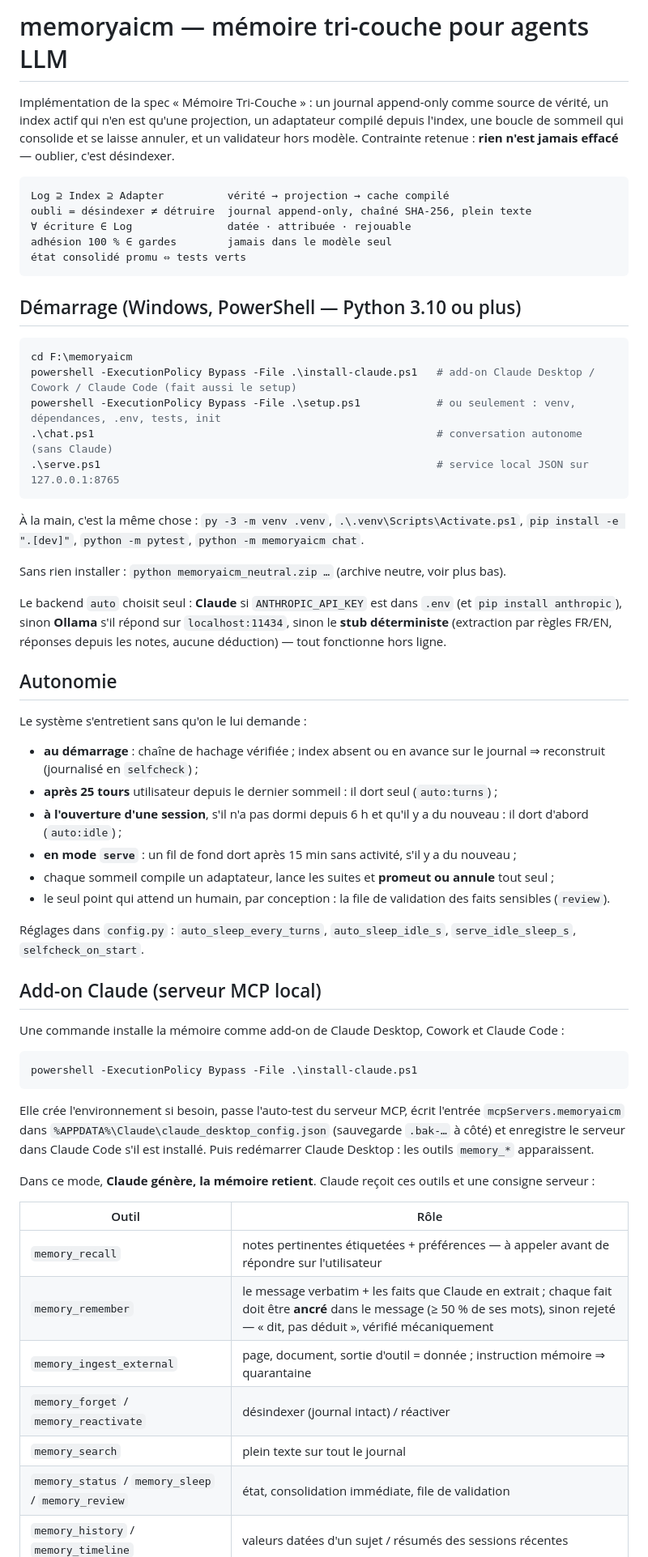
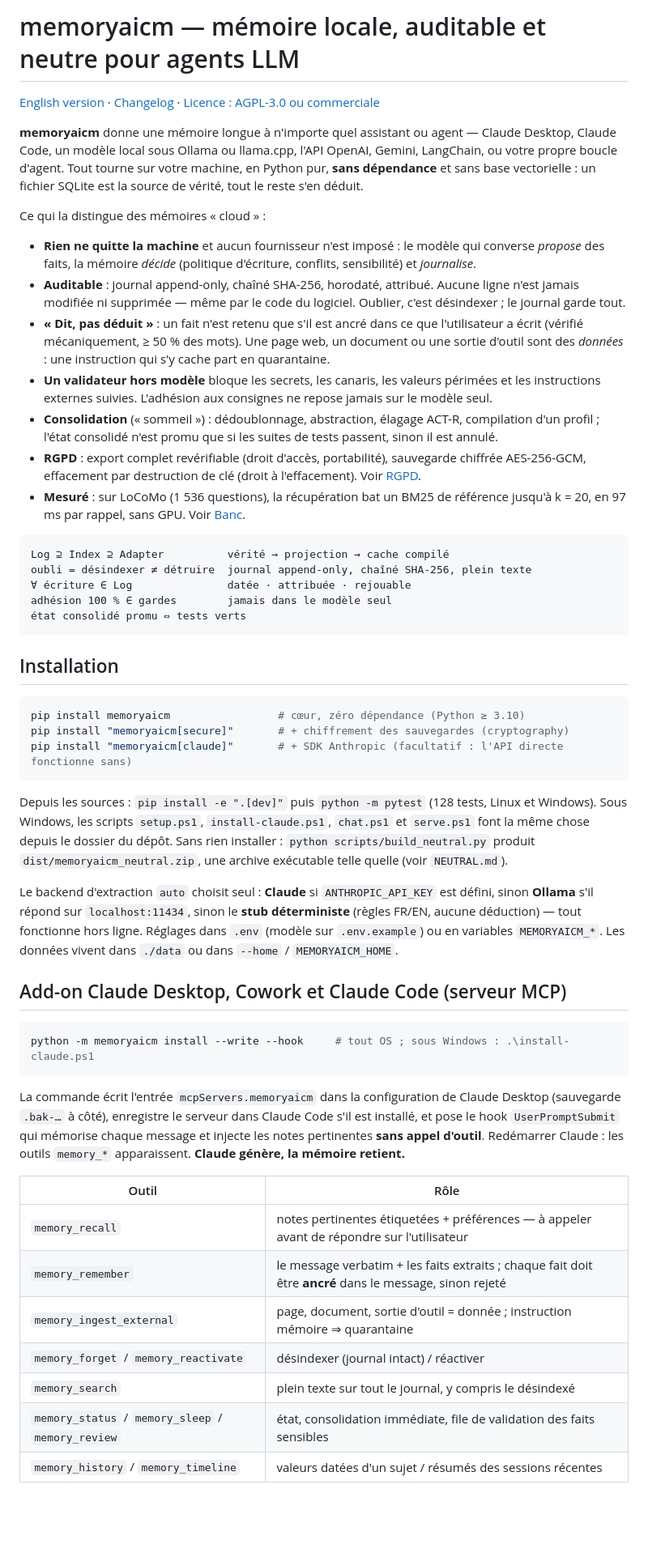
Before and after one commit to GotoRyugen/memoryaicm, a Markdown page: README.md, the part around one of its changes. Shown at 81% size. GitHub-like rendering; blank space fills up the shorter version.

Commit message:
README neutre (FR) et README.en.md : positionnement, installation pip, RGPD, banc LoCoMo, licence

````diff
--- a/README.md
+++ b/README.md
@@ -1,9 +1,29 @@
-# memoryaicm — mémoire tri-couche pour agents LLM
+# memoryaicm — mémoire locale, auditable et neutre pour agents LLM
 
-Implémentation de la spec « Mémoire Tri-Couche » : un journal append-only comme source de vérité,
-un index actif qui n'en est qu'une projection, un adaptateur compilé depuis l'index, une boucle de
-sommeil qui consolide et se laisse annuler, et un validateur hors modèle. Contrainte retenue :
-**rien n'est jamais effacé** — oublier, c'est désindexer.
+[English version](README.en.md) · [Changelog](CHANGELOG.md) · [Licence : AGPL-3.0 ou commerciale](LICENSE-COMMERCIAL.md)
+
+**memoryaicm** donne une mémoire longue à n'importe quel assistant ou agent — Claude Desktop, Claude Code,
+un modèle local sous Ollama ou llama.cpp, l'API OpenAI, Gemini, LangChain, ou votre propre boucle d'agent.
+Tout tourne sur votre machine, en Python pur, **sans dépendance** et sans base vectorielle : un fichier SQLite
+est la source de vérité, tout le reste s'en déduit.
+
+Ce qui la distingue des mémoires « cloud » :
+
+- **Rien ne quitte la machine** et aucun fournisseur n'est imposé : le modèle qui converse *propose*
+  des faits, la mémoire *décide* (politique d'écriture, conflits, sensibilité) et *journalise*.
+- **Auditable** : journal append-only, chaîné SHA-256, horodaté, attribué. Aucune ligne n'est jamais
+  modifiée ni supprimée — même par le code du logiciel. Oublier, c'est désindexer ; le journal garde tout.
+- **« Dit, pas déduit »** : un fait n'est retenu que s'il est ancré dans ce que l'utilisateur a écrit
+  (vérifié mécaniquement, ≥ 50 % des mots). Une page web, un document ou une sortie d'outil sont des
+  *données* : une instruction qui s'y cache part en quarantaine.
+- **Un validateur hors modèle** bloque les secrets, les canaris, les valeurs périmées et les instructions
+  externes suivies. L'adhésion aux consignes ne repose jamais sur le modèle seul.
+- **Consolidation** (« sommeil ») : dédoublonnage, abstraction, élagage ACT-R, compilation d'un profil ;
+  l'état consolidé n'est promu que si les suites de tests passent, sinon il est annulé.
+- **RGPD** : export complet revérifiable (droit d'accès, portabilité), sauvegarde chiffrée AES-256-GCM,
+  effacement par destruction de clé (droit à l'effacement). Voir [RGPD](#rgpd--droits-de-la-personne).
+- **Mesuré** : sur LoCoMo (1 536 questions), la récupération bat un BM25 de référence jusqu'à k = 20, en
+  97 ms par rappel, sans GPU. Voir [Banc](#banc-de-mesure-locomo).
 
 ```
 Log ⊇ Index ⊇ Adapter          vérité → projection → cache compilé
@@ -13,60 +33,42 @@ adhésion 100 % ∈ gardes        jamais dans le modèle seul
 état consolidé promu ⇔ tests verts
 ```
 
-## Démarrage (Windows, PowerShell — Python 3.10 ou plus)
+## Installation
 
-```powershell
-cd F:\memoryaicm
-powershell -ExecutionPolicy Bypass -File .\install-claude.ps1   # add-on Claude Desktop / Cowork / Claude Code (fait aussi le setup)
-powershell -ExecutionPolicy Bypass -File .\setup.ps1            # ou seulement : venv, dépendances, .env, tests, init
-.\chat.ps1                                                      # conversation autonome (sans Claude)
-.\serve.ps1                                                     # service local JSON sur 127.0.0.1:8765
+```bash
+pip install memoryaicm                 # cœur, zéro dépendance (Python ≥ 3.10)
+pip install "memoryaicm[secure]"       # + chiffrement des sauvegardes (cryptography)
+pip install "memoryaicm[claude]"       # + SDK Anthropic (facultatif : l'API directe fonctionne sans)
 ```
 
-À la main, c'est la même chose : `py -3 -m venv .venv`, `.\.venv\Scripts\Activate.ps1`,
-`pip install -e ".[dev]"`, `python -m pytest`, `python -m memoryaicm chat`.
+Depuis les sources : `pip install -e ".[dev]"` puis `python -m pytest` (128 tests, Linux et Windows).
+Sous Windows, les scripts `setup.ps1`, `install-claude.ps1`, `chat.ps1` et `serve.ps1` font la même chose
+depuis le dossier du dépôt. Sans rien installer : `python scripts/build_neutral.py` produit
+`dist/memoryaicm_neutral.zip`, une archive exécutable telle quelle (voir `NEUTRAL.md`).
 
-Sans rien installer : `python memoryaicm_neutral.zip …` (archive neutre, voir plus bas).
+Le backend d'extraction `auto` choisit seul : **Claude** si `ANTHROPIC_API_KEY` est défini, sinon
+**Ollama** s'il répond sur `localhost:11434`, sinon le **stub déterministe** (règles FR/EN, aucune
+déduction) — tout fonctionne hors ligne. Réglages dans `.env` (modèle sur `.env.example`) ou en variables
+`MEMORYAICM_*`. Les données vivent dans `./data` ou dans `--home` / `MEMORYAICM_HOME`.
 
-Le backend `auto` choisit seul : **Claude** si `ANTHROPIC_API_KEY` est dans `.env` (et `pip install anthropic`),
-sinon **Ollama** s'il répond sur `localhost:11434`, sinon le **stub déterministe** (extraction par règles FR/EN,
-réponses depuis les notes, aucune déduction) — tout fonctionne hors ligne.
+## Add-on Claude Desktop, Cowork et Claude Code (serveur MCP)
 
-## Autonomie
-
-Le système s'entretient sans qu'on le lui demande :
-
-- **au démarrage** : chaîne de hachage vérifiée ; index absent ou en avance sur le journal ⇒ reconstruit
-  (journalisé en `selfcheck`) ;
-- **après 25 tours** utilisateur depuis le dernier sommeil : il dort seul (`auto:turns`) ;
-- **à l'ouverture d'une session**, s'il n'a pas dormi depuis 6 h et qu'il y a du nouveau : il dort d'abord (`auto:idle`) ;
-- **en mode `serve`** : un fil de fond dort après 15 min sans activité, s'il y a du nouveau ;
-- chaque sommeil compile un adaptateur, lance les suites et **promeut ou annule** tout seul ;
-- le seul point qui attend un humain, par conception : la file de validation des faits sensibles (`review`).
-
-Réglages dans `config.py` : `auto_sleep_every_turns`, `auto_sleep_idle_s`, `serve_idle_sleep_s`, `selfcheck_on_start`.
-
-## Add-on Claude (serveur MCP local)
-
-Une commande installe la mémoire comme add-on de Claude Desktop, Cowork et Claude Code :
-
-```powershell
-powershell -ExecutionPolicy Bypass -File .\install-claude.ps1
+```bash
+python -m memoryaicm install --write --hook     # tout OS ; sous Windows : .\install-claude.ps1
 ```
 
-Elle crée l'environnement si besoin, passe l'auto-test du serveur MCP, écrit l'entrée `mcpServers.memoryaicm`
-dans `%APPDATA%\Claude\claude_desktop_config.json` (sauvegarde `.bak-…` à côté) et enregistre le serveur
-dans Claude Code s'il est installé. Puis redémarrer Claude Desktop : les outils `memory_*` apparaissent.
-
-Dans ce mode, **Claude génère, la mémoire retient**. Claude reçoit ces outils et une consigne serveur :
+La commande écrit l'entrée `mcpServers.memoryaicm` dans la configuration de Claude Desktop (sauvegarde
+`.bak-…` à côté), enregistre le serveur dans Claude Code s'il est installé, et pose le hook
+`UserPromptSubmit` qui mémorise chaque message et injecte les notes pertinentes **sans appel d'outil**.
+Redémarrer Claude : les outils `memory_*` apparaissent. **Claude génère, la mémoire retient.**
 
 | Outil | Rôle |
 |---|---|
 | `memory_recall` | notes pertinentes étiquetées + préférences — à appeler avant de répondre sur l'utilisateur |
-| `memory_remember` | le message verbatim + les faits que Claude en extrait ; chaque fait doit être **ancré** dans le message (≥ 50 % de ses mots), sinon rejeté — « dit, pas déduit », vérifié mécaniquement |
+| `memory_remember` | le message verbatim + les faits extraits ; chaque fait doit être **ancré** dans le message, sinon rejeté |
 | `memory_ingest_external` | page, document, sortie d'outil = donnée ; instruction mémoire ⇒ quarantaine |
 | `memory_forget` / `memory_reactivate` | désindexer (journal intact) / réactiver |
-| `memory_search` | plein texte sur tout le journal |
-| `memory_status` / `memory_sleep` / `memory_review` | état, consolidation immédiate, file de validation |
+| `memory_search` | plein texte sur tout le journal, y compris le désindexé |
+| `memory_status` / `memory_sleep` / `memory_review` | état, consolidation immédiate, file de validation des faits sensibles |
 | `memory_history` / `memory_timeline` | valeurs datées d'un sujet / résumés des sessions récentes |
 
````
Also changed, not shown: other parts of README.md (+124 -109 lines), README.en.md (added, +277 -0 lines).
